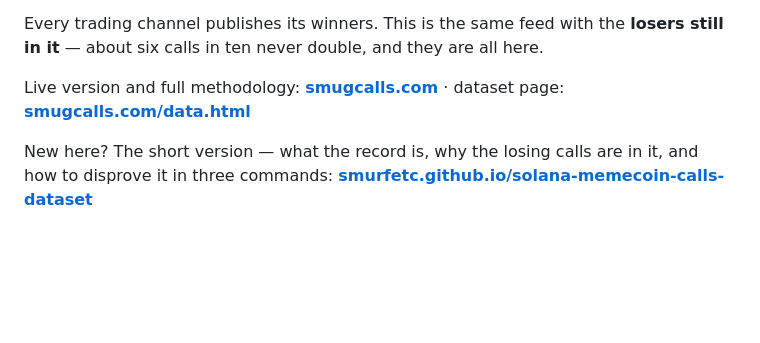
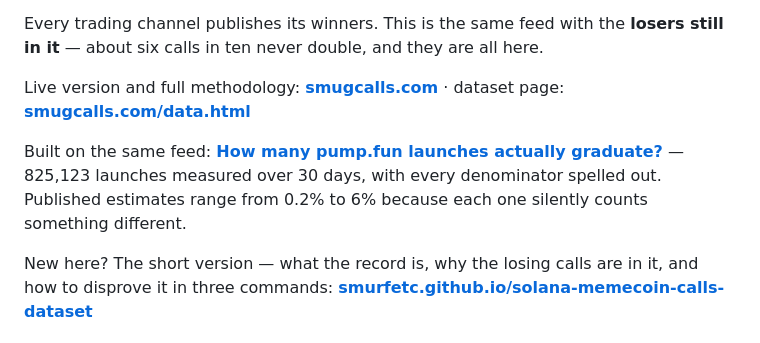
Before and after one commit to Smurfetc/solana-memecoin-calls-dataset, a Markdown page: README.md, the part around the change. Drawn GitHub-style; blank space fills up the shorter version.

Commit message:
README: link the graduation-rate field note

```diff
--- a/README.md
+++ b/README.md
@@ -9,6 +9,10 @@ about six calls in ten never double, and they are all here.
 
 Live version and full methodology: **[smugcalls.com](https://smugcalls.com)** ·
 dataset page: **[smugcalls.com/data.html](https://smugcalls.com/data.html)**
+
+Built on the same feed: **[How many pump.fun launches actually graduate?](https://smugcalls.com/pumpfun-graduation-rate.html)**
+— 825,123 launches measured over 30 days, with every denominator spelled out. Published estimates
+range from 0.2% to 6% because each one silently counts something different.
 
 New here? The short version — what the record is, why the losing calls are in it, and how to
 disprove it in three commands: **[smurfetc.github.io/solana-memecoin-calls-dataset](https://smurfetc.github.io/solana-memecoin-calls-dataset/)**
```
